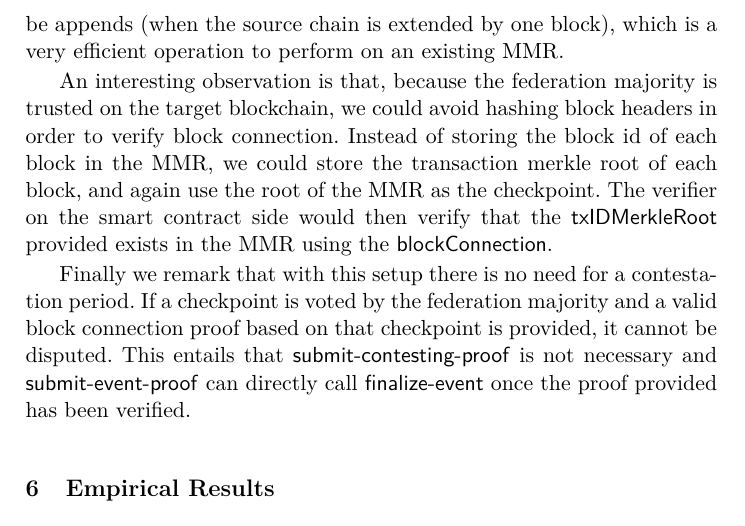
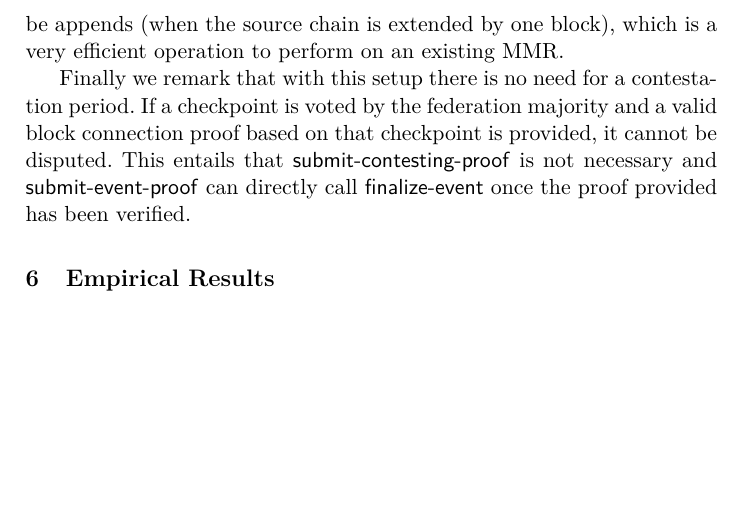
Before and after one commit to decrypto-org/burn-paper, a LaTeX paper (burn.tex, which reads consumption.tex): part of page 20 of 24, cut so that both start at the same text, the shorter picture padded with empty space. Compiled offline with pdfLaTeX.

Commit message:
rm interesting observation

```diff
--- a/consumption.tex
+++ b/consumption.tex
@@ -65,6 +65,4 @@ We now address the issue of maintaining an up-to-date set of blocks in the form
 
 We propose encoding the honestly adopted chain by using Merkle Mountain Ranges (MMRs)~\cite{flyclient}. Specifically, to generate a checkpoint we take all the chain's block ids in sequence and use them as leaves in a Merkle Mountain Range. We then use the root of that MMR as our encoding. Our rationale for using MMRs instead of other kinds of Merkle Trees is that we expect the most frequent modifications to the tree to be appends (when the source chain is extended by one block), which is a very efficient operation to perform on an existing MMR.
 
-An interesting observation is that, because the federation majority is trusted on the target blockchain, we could avoid hashing block headers in order to verify block connection. Instead of storing the block id of each block in the MMR, we could store the transaction merkle root of each block, and again use the root of the MMR as the checkpoint. The verifier on the smart contract side would then verify that the \textsf{txIDMerkleRoot} provided exists in the MMR using the \textsf{blockConnection}.
-
 Finally we remark that with this setup there is no need for a contestation period. If a checkpoint is voted by the federation majority and a valid block connection proof based on that checkpoint is provided, it cannot be disputed. This entails that \textsf{submit-contesting-proof} is not necessary and \textsf{submit-event-proof} can directly call \textsf{finalize-event} once the proof provided has been verified.
```
